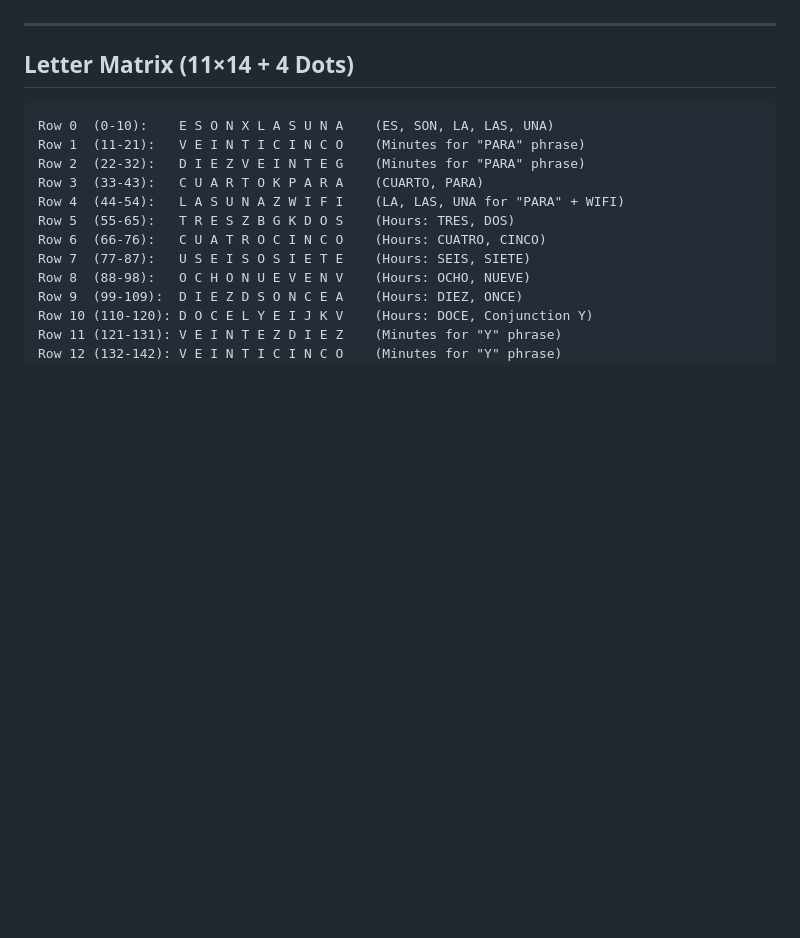
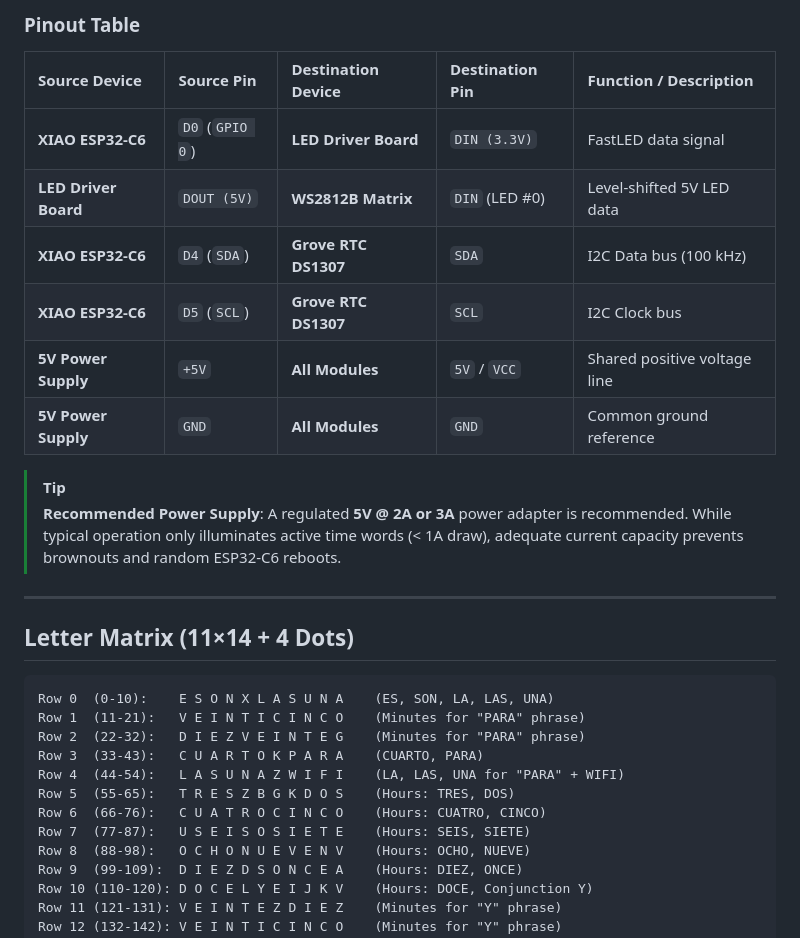
Before and after one commit to AINxStep/wordclock-xiao-led, a Markdown page: README.en.md, the part around one of its changes. GitHub-like rendering; blank space fills up the shorter version.

Commit message:
docs: add hardware wiring diagram, pinout table, and power recommendations

```diff
--- a/README.en.md
+++ b/README.en.md
@@ -78,3 +133,16 @@ wordclock/
+### Pinout Table
+
+| Source Device | Source Pin | Destination Device | Destination Pin | Function / Description |
+| :--- | :--- | :--- | :--- | :--- |
+| **XIAO ESP32-C6** | `D0` (`GPIO 0`) | **LED Driver Board** | `DIN (3.3V)` | FastLED data signal |
+| **LED Driver Board** | `DOUT (5V)` | **WS2812B Matrix** | `DIN` (LED #0) | Level-shifted 5V LED data |
+| **XIAO ESP32-C6** | `D4` (`SDA`) | **Grove RTC DS1307** | `SDA` | I2C Data bus (100 kHz) |
+| **XIAO ESP32-C6** | `D5` (`SCL`) | **Grove RTC DS1307** | `SCL` | I2C Clock bus |
+| **5V Power Supply** | `+5V` | **All Modules** | `5V` / `VCC` | Shared positive voltage line |
+| **5V Power Supply** | `GND` | **All Modules** | `GND` | Common ground reference |
+
+> [!TIP]
+> **Recommended Power Supply**: A regulated **5V @ 2A or 3A** power adapter is recommended. While typical operation only illuminates active time words (< 1A draw), adequate current capacity prevents brownouts and random ESP32-C6 reboots.
 
 ---
 
```
Also changed, not shown: other parts of README.en.md (+56 -1 lines), README.md (+69 -1 lines).
